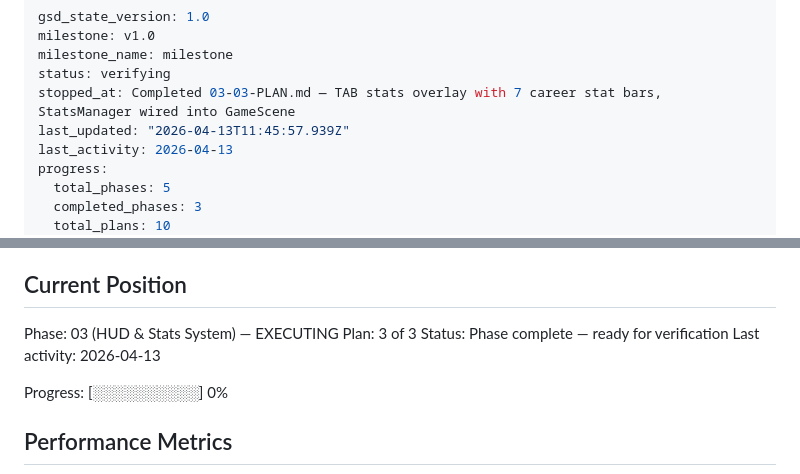
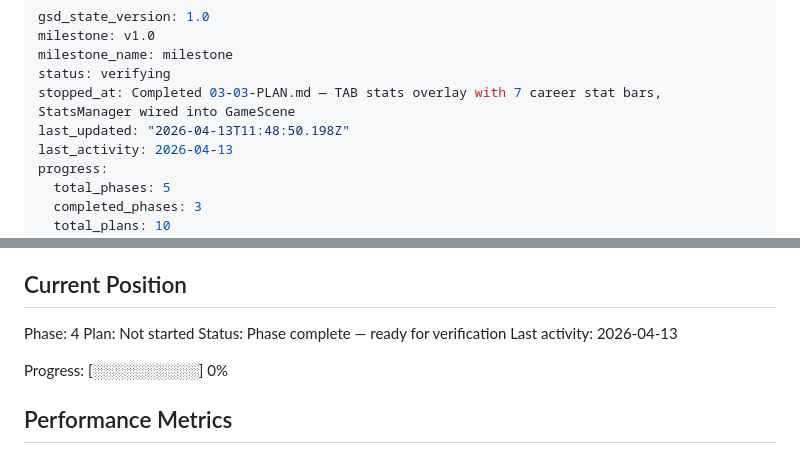
Before and after one commit to swissmachine1/augustin-game, a Markdown page: .planning/STATE.md, 2 parts joined by grey strips. Rendered like a GitHub page.

Commit message:
docs(phase-03): complete phase execution

```diff
--- a/.planning/STATE.md
+++ b/.planning/STATE.md
@@ -4,7 +4,7 @@ milestone: v1.0
 milestone_name: milestone
 status: verifying
 stopped_at: Completed 03-03-PLAN.md — TAB stats overlay with 7 career stat bars, StatsManager wired into GameScene
-last_updated: "2026-04-13T11:45:57.939Z"
+last_updated: "2026-04-13T11:48:50.198Z"
 last_activity: 2026-04-13
 progress:
   total_phases: 5
@@ -25,8 +25,8 @@ See: .planning/PROJECT.md (updated 2026-04-13)
 
 ## Current Position
 
-Phase: 03 (HUD & Stats System) — EXECUTING
-Plan: 3 of 3
+Phase: 4
+Plan: Not started
 Status: Phase complete — ready for verification
 Last activity: 2026-04-13
 
```
Also changed, not shown: 1 other file.
